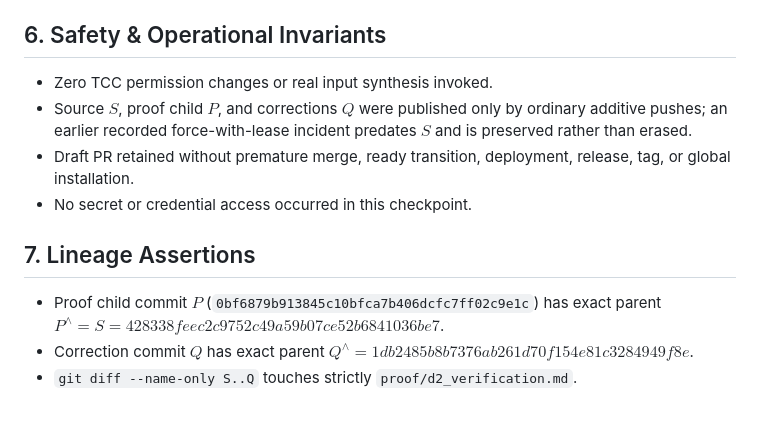
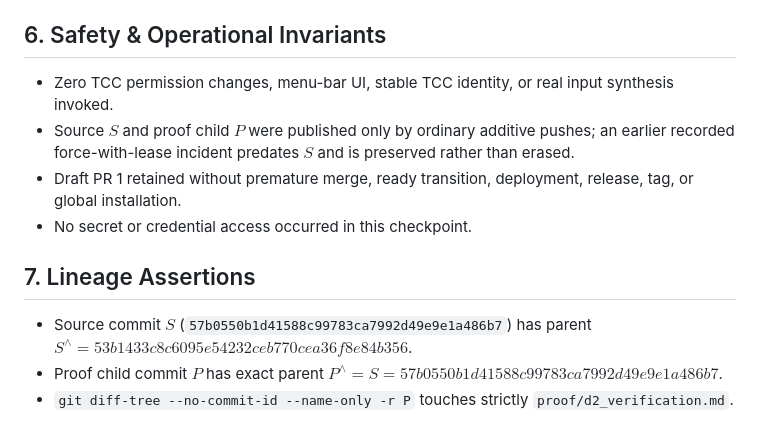
Before and after one commit to saariuslystoned/agy-computer-use, a Markdown page: proof/d2_verification.md, the part around one of its changes. Drawn GitHub-style.

```diff
--- a/proof/d2_verification.md
+++ b/proof/d2_verification.md
@@ -39,11 +40,11 @@
 
 ## 6. Safety & Operational Invariants
-- Zero TCC permission changes or real input synthesis invoked.
-- Source $S$, proof child $P$, and corrections $Q$ were published only by ordinary additive pushes; an earlier recorded force-with-lease incident predates $S$ and is preserved rather than erased.
-- Draft PR retained without premature merge, ready transition, deployment, release, tag, or global installation.
+- Zero TCC permission changes, menu-bar UI, stable TCC identity, or real input synthesis invoked.
+- Source $S$ and proof child $P$ were published only by ordinary additive pushes; an earlier recorded force-with-lease incident predates $S$ and is preserved rather than erased.
+- Draft PR 1 retained without premature merge, ready transition, deployment, release, tag, or global installation.
 - No secret or credential access occurred in this checkpoint.
 
 ## 7. Lineage Assertions
-- Proof child commit $P$ (`0bf6879b913845c10bfca7b406dcfc7ff02c9e1c`) has exact parent $P^\wedge = S = 428338feec2c9752c49a59b07ce52b6841036be7$.
-- Correction commit $Q$ has exact parent $Q^\wedge = 1db2485b8b7376ab261d70f154e81c3284949f8e$.
-- `git diff --name-only S..Q` touches strictly `proof/d2_verification.md`.
+- Source commit $S$ (`57b0550b1d41588c99783ca7992d49e9e1a486b7`) has parent $S^\wedge = 53b1433c8c6095e54232ceb770cea36f8e84b356$.
+- Proof child commit $P$ has exact parent $P^\wedge = S = 57b0550b1d41588c99783ca7992d49e9e1a486b7$.
+- `git diff-tree --no-commit-id --name-only -r P` touches strictly `proof/d2_verification.md`.
```
Also changed, not shown: other parts of proof/d2_verification.md (+18 -17 lines).
